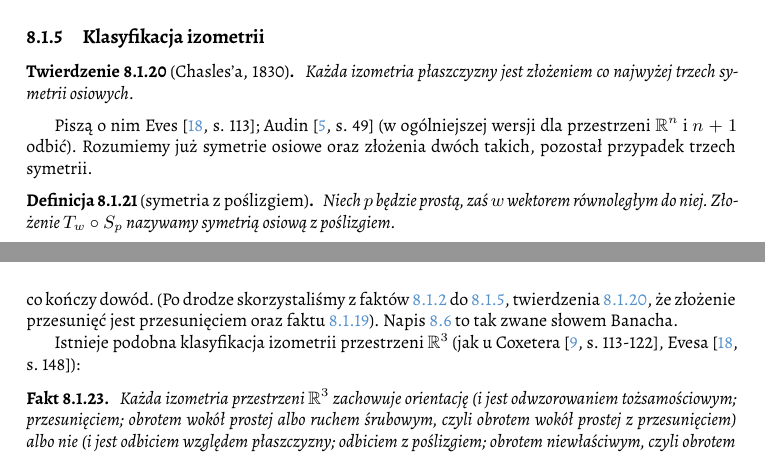
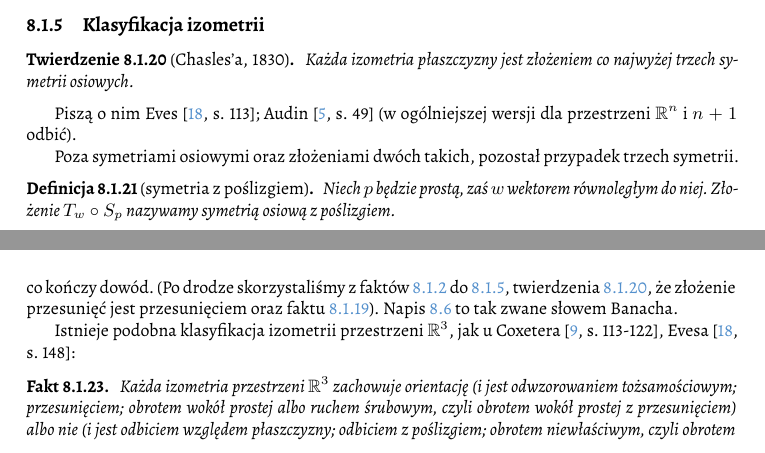
Before and after one commit to fechmistrz/almawaukh-geometry, a LaTeX document (src/geo-textbook.tex, which reads src/transform/classification.tex): two parts of pages 63 and 64 of 110, joined at a grey line, cut so that both start at the same text. Compiled offline with XeLaTeX.

Commit message:
Dummy iso- classification commit

```diff
--- a/src/transform/classification.tex
+++ b/src/transform/classification.tex
@@ -6,7 +7,8 @@
 \end{theorem}
 
 Piszą o nim Eves \cite[s. 113]{eves1_1972}; Audin \cite[s. 49]{audin_2003} (w ogólniejszej wersji dla przestrzeni $\mathbb R^n$ i $n+1$ odbić).
-Rozumiemy już symetrie osiowe oraz złożenia dwóch takich, pozostał przypadek trzech symetrii.
+
+Poza symetriami osiowymi oraz złożeniami dwóch takich, pozostał przypadek trzech symetrii.
 % TODO: https://en.wikipedia.org/wiki/Cartan–Dieudonné_theorem
 
 \begin{definition}[symetria z poślizgiem]
@@ -36,7 +38,7 @@ co kończy dowód.
 (Po drodze skorzystaliśmy z faktów \ref{delta_1997_9_start} do \ref{delta_1997_9_end}, twierdzenia \ref{theorem_chasles}, że złożenie przesunięć jest przesunięciem oraz faktu \ref{for_banach_11}).
 Napis \ref{slowo_banacha} to tak zwane słowem Banacha.
 
-Istnieje podobna klasyfikacja izometrii przestrzeni $\mathbb R^3$ (jak u Coxetera \cite[s. 113-122]{coxeter_1967}, Evesa \cite[s. 148]{eves1_1972}):
+Istnieje podobna klasyfikacja izometrii przestrzeni $\mathbb R^3$, jak u Coxetera \cite[s. 113-122]{coxeter_1967}, Evesa \cite[s. 148]{eves1_1972}:
 
 \begin{proposition}
     Każda izometria przestrzeni $\mathbb R^3$ zachowuje orientację (i jest odwzorowaniem tożsamościowym; przesunięciem; obrotem wokół prostej albo ruchem śrubowym, czyli obrotem wokół prostej z przesunięciem) albo nie (i jest odbiciem względem płaszczyzny; odbiciem z poślizgiem; obrotem niewłaściwym, czyli obrotem wokół prostej z odbiciem w płaszczyźnie prostopadłej do niej).
```
Also changed, not shown: src/transform/classification.tex (1 more changed lines).
